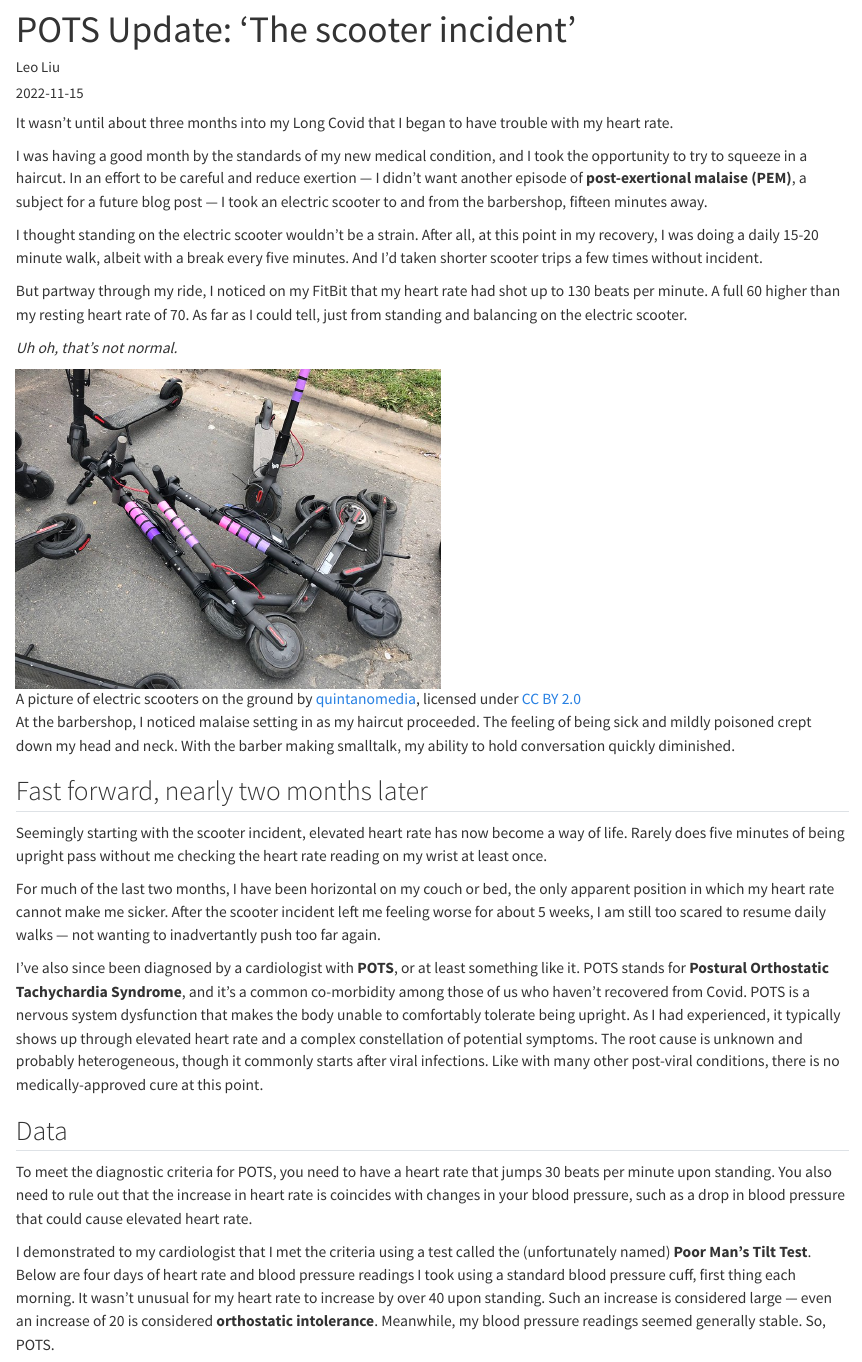
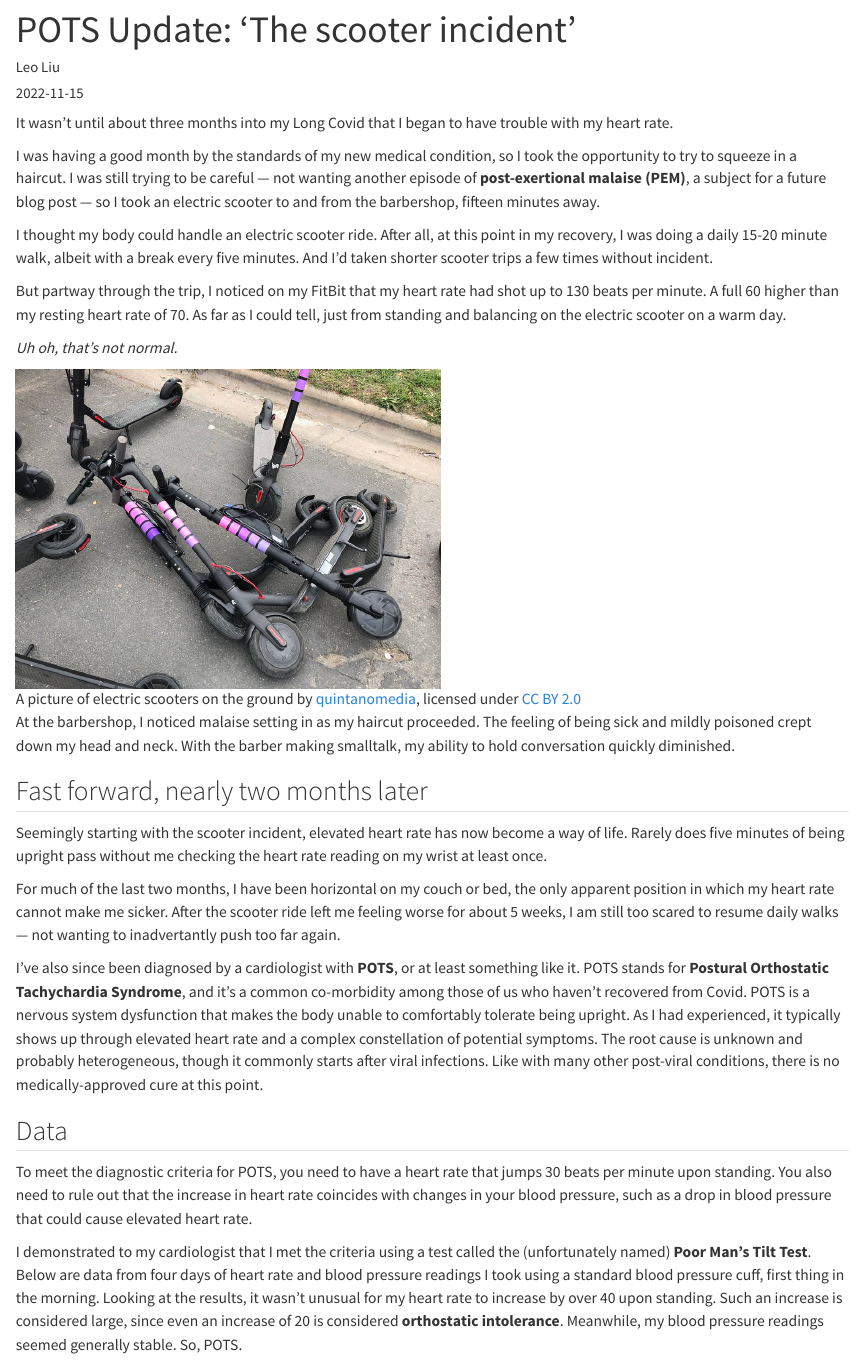
Before and after one commit to leonidliu/long_covid_blog, a Quarto document (posts/pots-1/index.qmd): the page in a window 1100 px wide, from its top. Rendered offline with R 4.5, knitr and Pandoc in place of Quarto, with nearby package versions; some code elsewhere in the file could not run offline.

Commit message:
Copy edit

````diff
--- a/posts/pots-1/index.qmd
+++ b/posts/pots-1/index.qmd
@@ -8,11 +8,11 @@ image: scooter.jpg
 
 It wasn't until about three months into my Long Covid that I began to have trouble with my heart rate.
 
-I was having a good month by the standards of my new medical condition, and I took the opportunity to try to squeeze in a haircut. In an effort to be careful and reduce exertion --- I didn't want another episode of **post-exertional malaise (PEM)**, a subject for a future blog post --- I took an electric scooter to and from the barbershop, fifteen minutes away.
+I was having a good month by the standards of my new medical condition, so I took the opportunity to try to squeeze in a haircut. I was still trying to be careful --- not wanting another episode of **post-exertional malaise (PEM)**, a subject for a future blog post --- so I took an electric scooter to and from the barbershop, fifteen minutes away.
 
-I thought standing on the electric scooter wouldn't be a strain. After all, at this point in my recovery, I was doing a daily 15-20 minute walk, albeit with a break every five minutes. And I'd taken shorter scooter trips a few times without incident.
+I thought my body could handle an electric scooter ride. After all, at this point in my recovery, I was doing a daily 15-20 minute walk, albeit with a break every five minutes. And I'd taken shorter scooter trips a few times without incident.
 
-But partway through my ride, I noticed on my FitBit that my heart rate had shot up to 130 beats per minute. A full 60 higher than my resting heart rate of 70. As far as I could tell, just from standing and balancing on the electric scooter.
+But partway through the trip, I noticed on my FitBit that my heart rate had shot up to 130 beats per minute. A full 60 higher than my resting heart rate of 70. As far as I could tell, just from standing and balancing on the electric scooter on a warm day.
 
 *Uh oh, that's not normal.*
 
@@ -24,15 +24,15 @@ At the barbershop, I noticed malaise setting in as my haircut proceeded. The fee
 
 Seemingly starting with the scooter incident, elevated heart rate has now become a way of life. Rarely does five minutes of being upright pass without me checking the heart rate reading on my wrist at least once.
 
-For much of the last two months, I have been horizontal on my couch or bed, the only apparent position in which my heart rate cannot make me sicker. After the scooter incident left me feeling worse for about 5 weeks, I am still too scared to resume daily walks --- not wanting to inadvertantly push too far again.
+For much of the last two months, I have been horizontal on my couch or bed, the only apparent position in which my heart rate cannot make me sicker. After the scooter ride left me feeling worse for about 5 weeks, I am still too scared to resume daily walks --- not wanting to inadvertantly push too far again.
 
 I've also since been diagnosed by a cardiologist with **POTS**, or at least something like it. POTS stands for **Postural Orthostatic Tachychardia Syndrome**, and it's a common co-morbidity among those of us who haven't recovered from Covid. POTS is a nervous system dysfunction that makes the body unable to comfortably tolerate being upright. As I had experienced, it typically shows up through elevated heart rate and a complex constellation of potential symptoms. The root cause is unknown and probably heterogeneous, though it commonly starts after viral infections. Like with many other post-viral conditions, there is no medically-approved cure at this point.
 
 ## Data
 
-To meet the diagnostic criteria for POTS, you need to have a heart rate that jumps 30 beats per minute upon standing. You also need to rule out that the increase in heart rate is coincides with changes in your blood pressure, such as a drop in blood pressure that could cause elevated heart rate.
+To meet the diagnostic criteria for POTS, you need to have a heart rate that jumps 30 beats per minute upon standing. You also need to rule out that the increase in heart rate coincides with changes in your blood pressure, such as a drop in blood pressure that could cause elevated heart rate.
 
-I demonstrated to my cardiologist that I met the criteria using a test called the (unfortunately named) **Poor Man's Tilt Test**. Below are four days of heart rate and blood pressure readings I took using a standard blood pressure cuff, first thing each morning. It wasn't unusual for my heart rate to increase by over 40 upon standing. Such an increase is considered large --- even an increase of 20 is considered **orthostatic intolerance**. Meanwhile, my blood pressure readings seemed generally stable. So, POTS.
+I demonstrated to my cardiologist that I met the criteria using a test called the (unfortunately named) **Poor Man's Tilt Test**. Below are data from four days of heart rate and blood pressure readings I took using a standard blood pressure cuff, first thing in the morning. Looking at the results, it wasn't unusual for my heart rate to increase by over 40 upon standing. Such an increase is considered large, since even an increase of 20 is considered **orthostatic intolerance**. Meanwhile, my blood pressure readings seemed generally stable. So, POTS.
 
 ```{r}
 #| message: false
````
Also changed, not shown: posts/pots-1/index.qmd (6 more changed lines), 2 other files.
